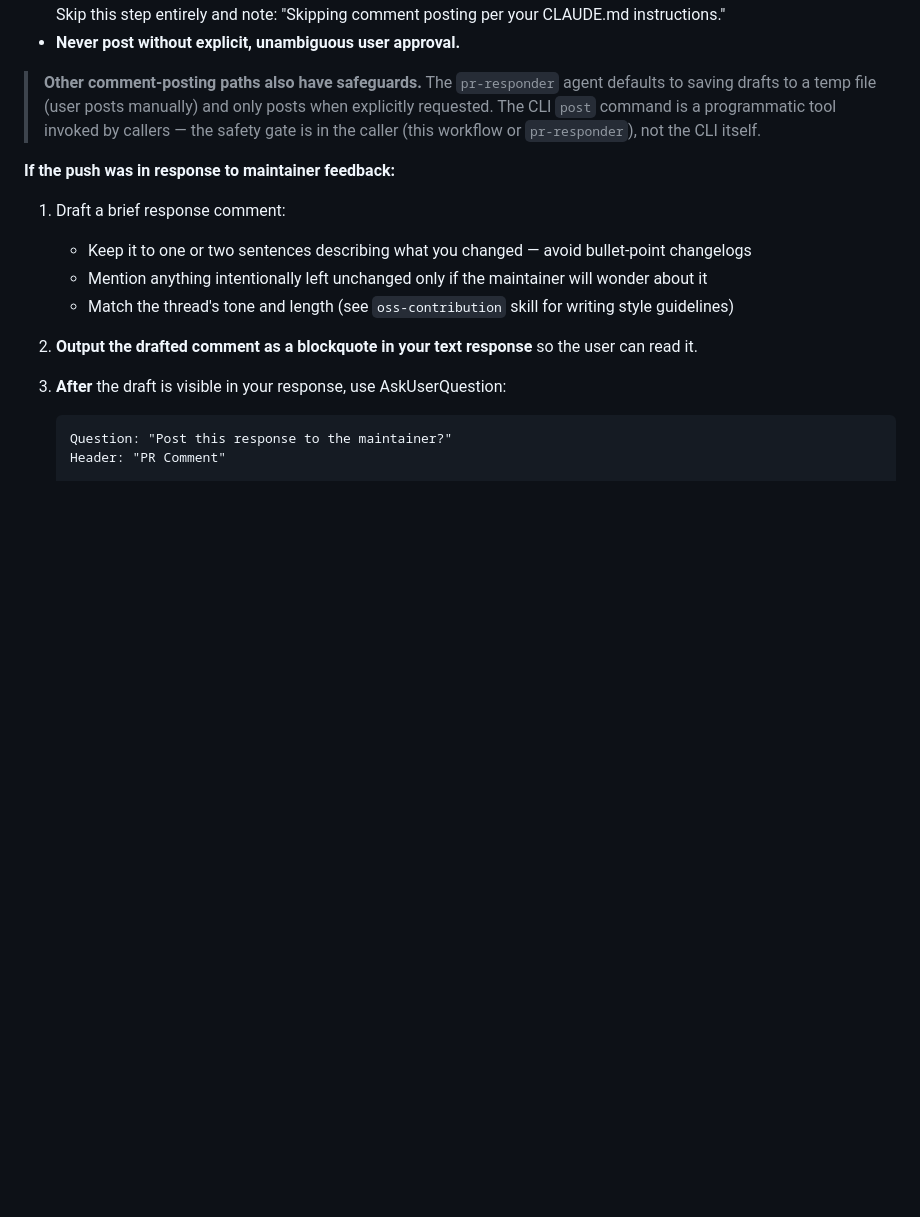
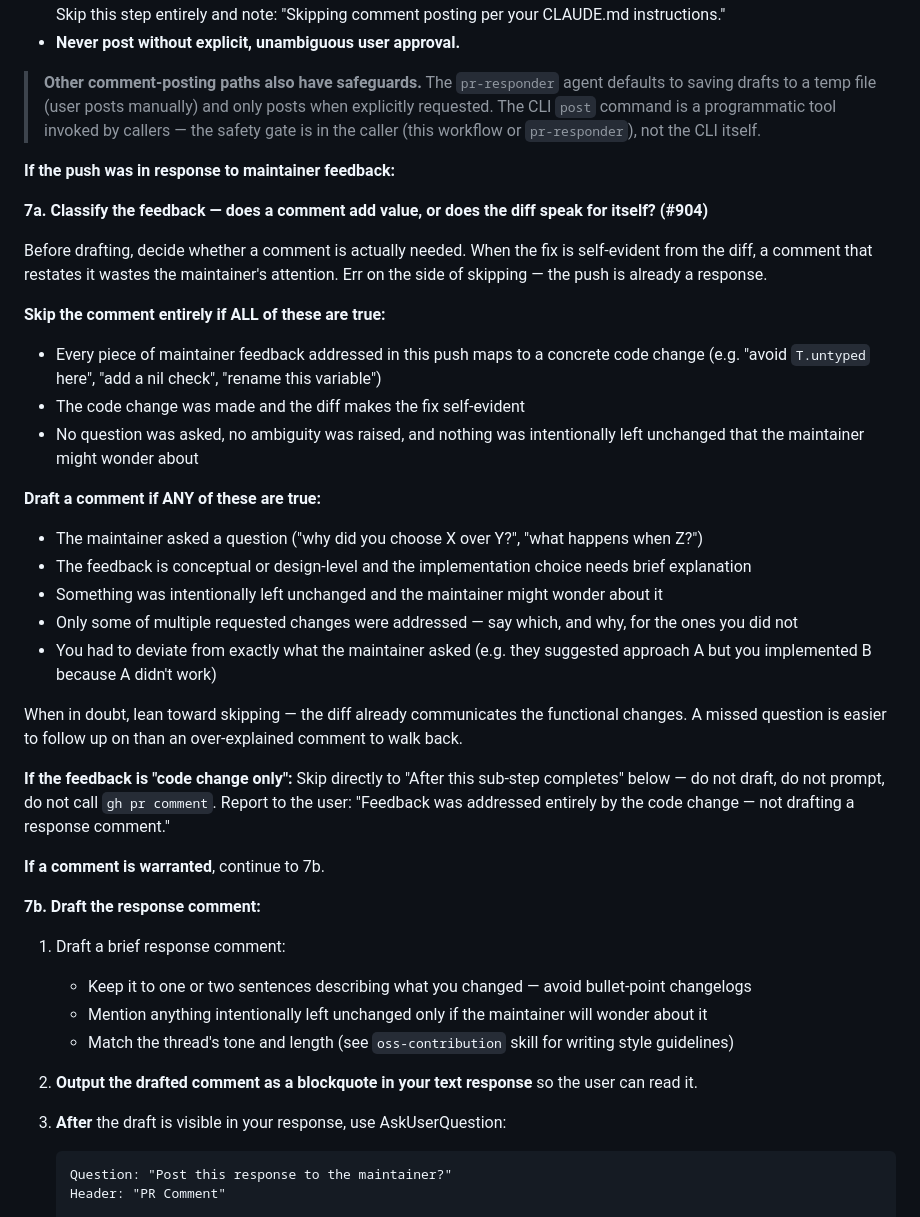
Before and after one commit to costajohnt/oss-autopilot, a Markdown page: workflows/pre-commit-review.md, the part around the change. Rendered like a GitHub page; blank space fills up the shorter version.

Commit message:
feat(workflows): skip PR response comment when diff speaks for itself (#904)
Adds a classification step (7a) before drafting a response comment. When
all addressed feedback maps to concrete code changes and the diff makes
the fix self-evident, the workflow skips directly to the post-step
routing — no draft, no prompt, no gh pr comment.

When a question was asked, something was intentionally left unchanged,
or the maintainer's intent wasn't straightforward, still draft a
comment. Err toward skipping: a missed question is easier to follow up
on than an over-explained comment to walk back.

```diff
--- a/workflows/pre-commit-review.md
+++ b/workflows/pre-commit-review.md
@@ -449,6 +449,30 @@ Read `data.config.diffTool` (defaults to `inline` if not set):
 
 **If the push was in response to maintainer feedback:**
 
+**7a. Classify the feedback — does a comment add value, or does the diff speak for itself? (#904)**
+
+Before drafting, decide whether a comment is actually needed. When the fix is self-evident from the diff, a comment that restates it wastes the maintainer's attention. Err on the side of skipping — the push is already a response.
+
+**Skip the comment entirely if ALL of these are true:**
+- Every piece of maintainer feedback addressed in this push maps to a concrete code change (e.g. "avoid `T.untyped` here", "add a nil check", "rename this variable")
+- The code change was made and the diff makes the fix self-evident
+- No question was asked, no ambiguity was raised, and nothing was intentionally left unchanged that the maintainer might wonder about
+
+**Draft a comment if ANY of these are true:**
+- The maintainer asked a question ("why did you choose X over Y?", "what happens when Z?")
+- The feedback is conceptual or design-level and the implementation choice needs brief explanation
+- Something was intentionally left unchanged and the maintainer might wonder about it
+- Only some of multiple requested changes were addressed — say which, and why, for the ones you did not
+- You had to deviate from exactly what the maintainer asked (e.g. they suggested approach A but you implemented B because A didn't work)
+
+When in doubt, lean toward skipping — the diff already communicates the functional changes. A missed question is easier to follow up on than an over-explained comment to walk back.
+
+**If the feedback is "code change only":** Skip directly to "After this sub-step completes" below — do not draft, do not prompt, do not call `gh pr comment`. Report to the user: "Feedback was addressed entirely by the code change — not drafting a response comment."
+
+**If a comment is warranted**, continue to 7b.
+
+**7b. Draft the response comment:**
+
 1. Draft a brief response comment:
    - Keep it to one or two sentences describing what you changed — avoid bullet-point changelogs
    - Mention anything intentionally left unchanged only if the maintainer will wonder about it
```
